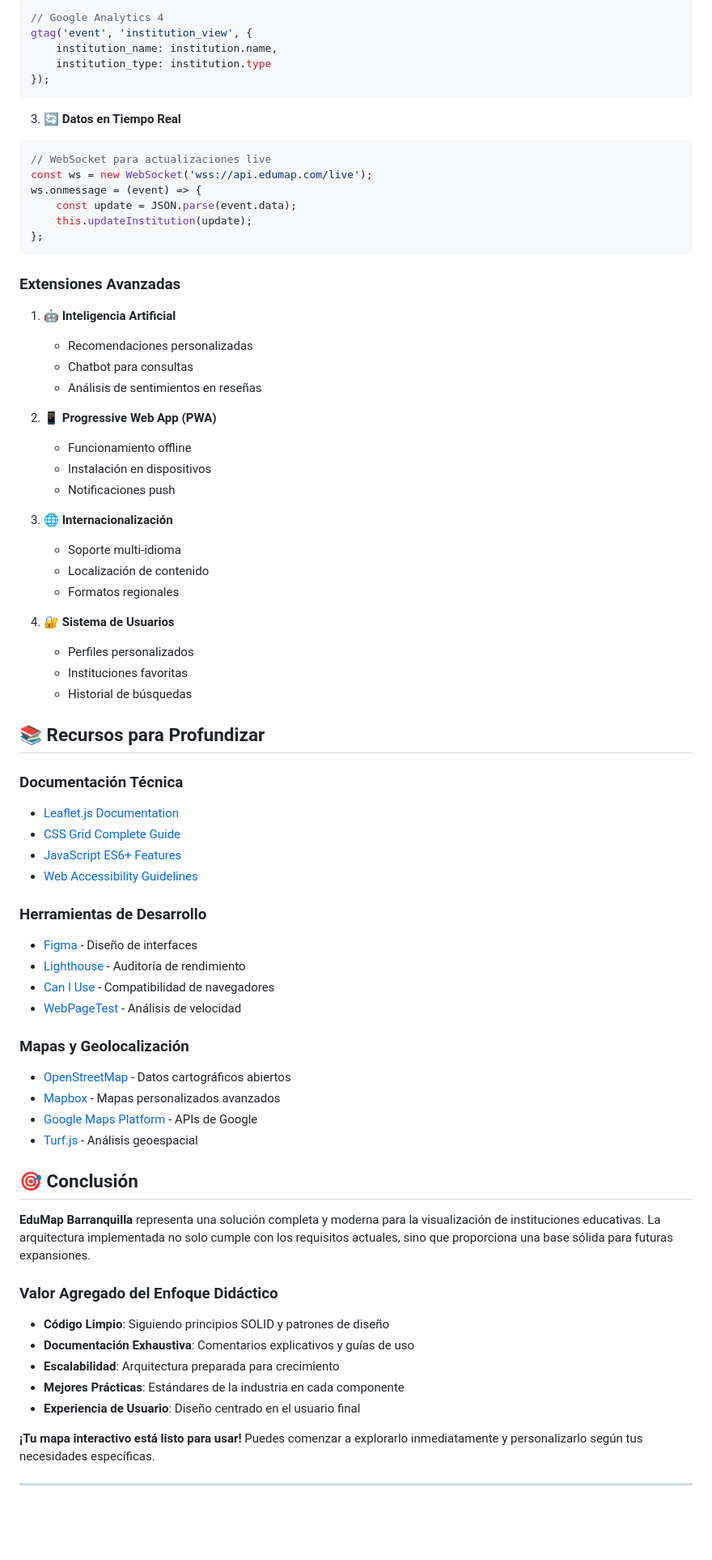
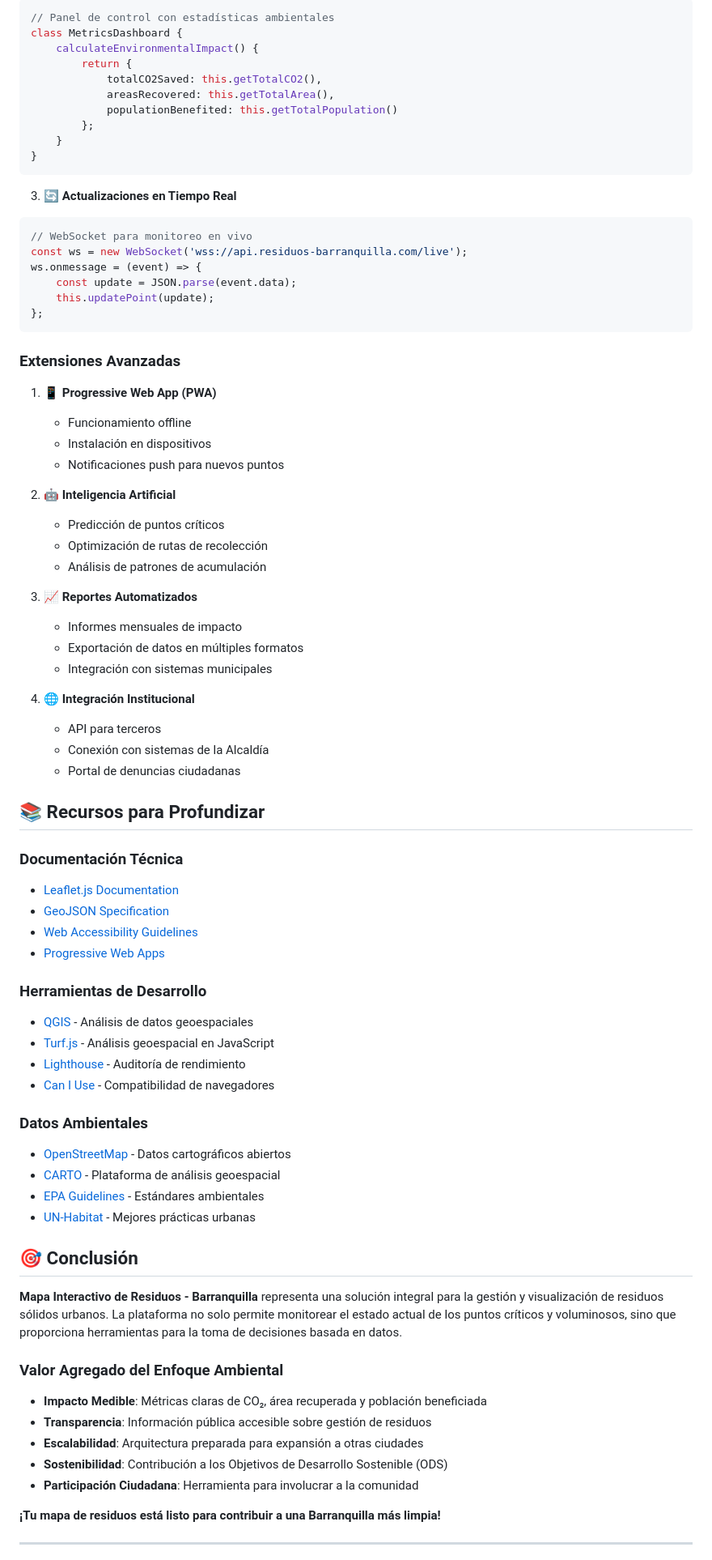
Before and after one commit to Jeampauldev/Maps_Interactive, a Markdown page: README.md, the part around one of its changes. Shown at 81% size. Drawn GitHub-style; blank space fills up the shorter version.

````diff
--- a/README.md
+++ b/README.md
@@ -200,76 +230,81 @@ class InstitutionService {
 ```javascript
-// Google Analytics 4
-gtag('event', 'institution_view', {
-    institution_name: institution.name,
-    institution_type: institution.type
-});
+// Panel de control con estadísticas ambientales
+class MetricsDashboard {
+    calculateEnvironmentalImpact() {
+        return {
+            totalCO2Saved: this.getTotalCO2(),
+            areasRecovered: this.getTotalArea(),
+            populationBenefited: this.getTotalPopulation()
+        };
+    }
+}
 ```
 
-3. **🔄 Datos en Tiempo Real**
+3. **🔄 Actualizaciones en Tiempo Real**
 ```javascript
-// WebSocket para actualizaciones live
-const ws = new WebSocket('wss://api.edumap.com/live');
+// WebSocket para monitoreo en vivo
+const ws = new WebSocket('wss://api.residuos-barranquilla.com/live');
 ws.onmessage = (event) => {
     const update = JSON.parse(event.data);
-    this.updateInstitution(update);
+    this.updatePoint(update);
 };
 ```
 
 ### Extensiones Avanzadas
 
-1. **🤖 Inteligencia Artificial**
-   - Recomendaciones personalizadas
-   - Chatbot para consultas
-   - Análisis de sentimientos en reseñas
-
-2. **📱 Progressive Web App (PWA)**
+1. **📱 Progressive Web App (PWA)**
    - Funcionamiento offline
    - Instalación en dispositivos
-   - Notificaciones push
+   - Notificaciones push para nuevos puntos
 
-3. **🌐 Internacionalización**
-   - Soporte multi-idioma
-   - Localización de contenido
-   - Formatos regionales
+2. **🤖 Inteligencia Artificial**
+   - Predicción de puntos críticos
+   - Optimización de rutas de recolección
+   - Análisis de patrones de acumulación
 
-4. **🔐 Sistema de Usuarios**
-   - Perfiles personalizados
-   - Instituciones favoritas
-   - Historial de búsquedas
+3. **📈 Reportes Automatizados**
+   - Informes mensuales de impacto
+   - Exportación de datos en múltiples formatos
+   - Integración con sistemas municipales
+
+4. **🌐 Integración Institucional**
+   - API para terceros
+   - Conexión con sistemas de la Alcaldía
+   - Portal de denuncias ciudadanas
 
 ## 📚 Recursos para Profundizar
 
 ### Documentación Técnica
 - [Leaflet.js Documentation](https://leafletjs.com/reference.html)
-- [CSS Grid Complete Guide](https://css-tricks.com/snippets/css/complete-guide-grid/)
-- [JavaScript ES6+ Features](https://developer.mozilla.org/en-US/docs/Web/JavaScript)
+- [GeoJSON Specification](https://geojson.org/)
 - [Web Accessibility Guidelines](https://www.w3.org/WAI/WCAG21/quickref/)
+- [Progressive Web Apps](https://web.dev/progressive-web-apps/)
 
 ### Herramientas de Desarrollo
-- [Figma](https://www.figma.com/) - Diseño de interfaces
+- [QGIS](https://qgis.org/) - Análisis de datos geoespaciales
+- [Turf.js](https://turfjs.org/) - Análisis geoespacial en JavaScript
 - [Lighthouse](https://developers.google.com/web/tools/lighthouse) - Auditoría de rendimiento
 - [Can I Use](https://caniuse.com/) - Compatibilidad de navegadores
-- [WebPageTest](https://www.webpagetest.org/) - Análisis de velocidad
 
-### Mapas y Geolocalización
+### Datos Ambientales
 - [OpenStreetMap](https://www.openstreetmap.org/) - Datos cartográficos abiertos
-- [Mapbox](https://www.mapbox.com/) - Mapas personalizados avanzados
-- [Google Maps Platform](https://developers.google.com/maps) - APIs de Google
-- [Turf.js](https://turfjs.org/) - Análisis geoespacial
+- [CARTO](https://carto.com/) - Plataforma de análisis geoespacial
+- [EPA Guidelines](https://www.epa.gov/) - Estándares ambientales
+- [UN-Habitat](https://unhabitat.org/) - Mejores prácticas urbanas
 
 ## 🎯 Conclusión
 
-**EduMap Barranquilla** representa una solución completa y moderna para la visualización de instituciones educativas. La arquitectura implementada no solo cumple con los requisitos actuales, sino que proporciona una base sólida para futuras expansiones.
+**Mapa Interactivo de Residuos - Barranquilla** representa una solución integral para la gestión y visualización de residuos sólidos urbanos. La plataforma no solo permite monitorear el estado actual de los puntos críticos y voluminosos, sino que proporciona herramientas para la toma de decisiones basada en datos.
 
-### Valor Agregado del Enfoque Didáctico
+### Valor Agregado del Enfoque Ambiental
 
-- **Código Limpio**: Siguiendo principios SOLID y patrones de diseño
-- **Documentación Exhaustiva**: Comentarios explicativos y guías de uso
-- **Escalabilidad**: Arquitectura preparada para crecimiento
-- **Mejores Prácticas**: Estándares de la industria en cada componente
-- **Experiencia de Usuario**: Diseño centrado en el usuario final
+- **Impacto Medible**: Métricas claras de CO₂, área recuperada y población beneficiada
+- **Transparencia**: Información pública accesible sobre gestión de residuos
+- **Escalabilidad**: Arquitectura preparada para expansión a otras ciudades
+- **Sostenibilidad**: Contribución a los Objetivos de Desarrollo Sostenible (ODS)
+- **Participación Ciudadana**: Herramienta para involucrar a la comunidad
 
-**¡Tu mapa interactivo está listo para usar!** Puedes comenzar a explorarlo inmediatamente y personalizarlo según tus necesidades específicas.
+**¡Tu mapa de residuos está listo para contribuir a una Barranquilla más limpia!**
 
 ---
 
````
Also changed, not shown: other parts of README.md (+118 -88 lines).
